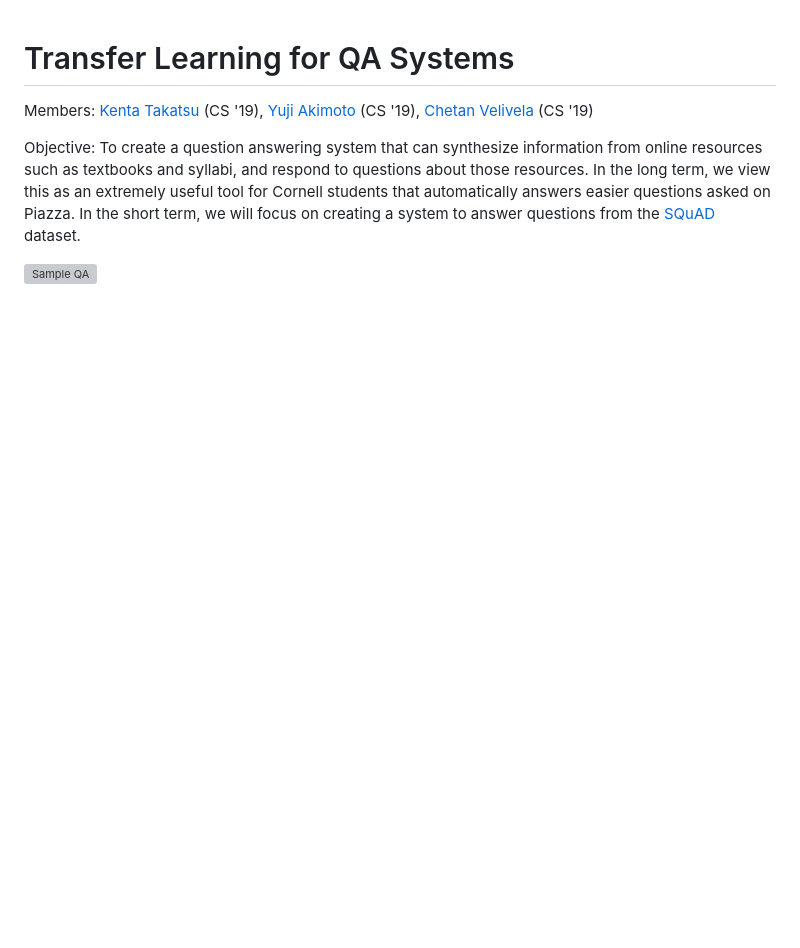
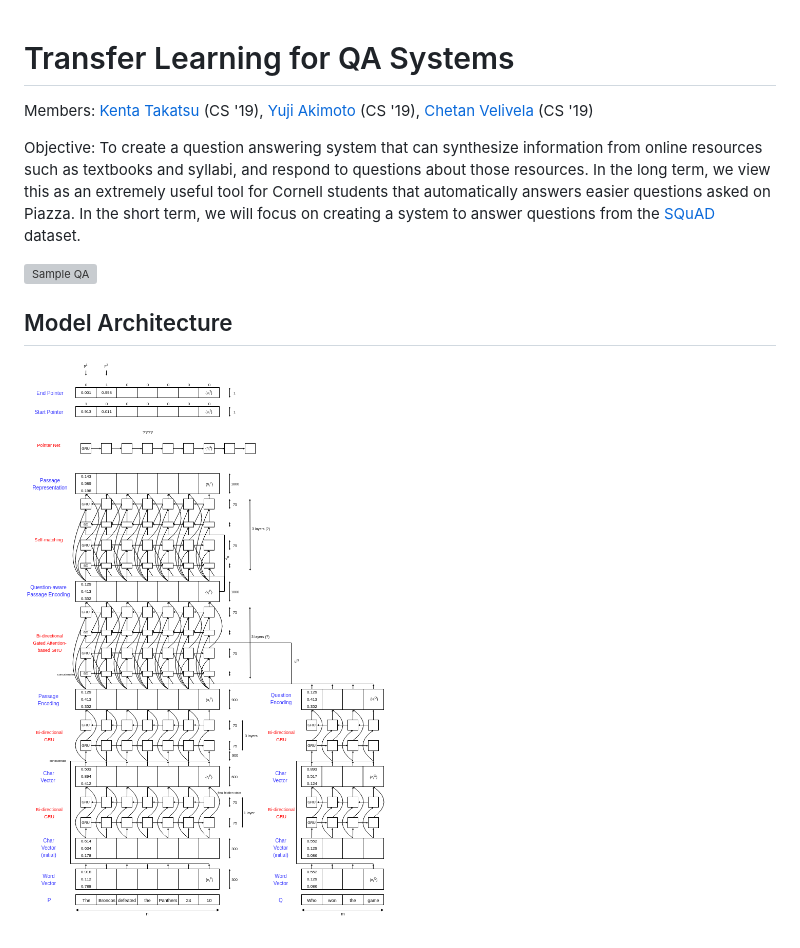
Before and after one commit to CornellDataScience/QuACC, a Markdown page: README.md, the part around the change. GitHub-like rendering; pictures changed too: analysis/R-Net.png (added); blank space fills up the shorter version; grey boxes are pictures that could not be loaded.

Commit message:
R-Net diagram

```diff
--- a/README.md
+++ b/README.md
@@ -15,3 +15,7 @@ a system to answer questions from the
 [SQuAD](https://rajpurkar.github.io/SQuAD-explorer/) dataset.
 
 ![Sample QA](https://tensorflowkorea.files.wordpress.com/2016/06/squad-explore.png)
+
+## Model Architecture
+
+![R Net](analysis/R-Net.png)
```
